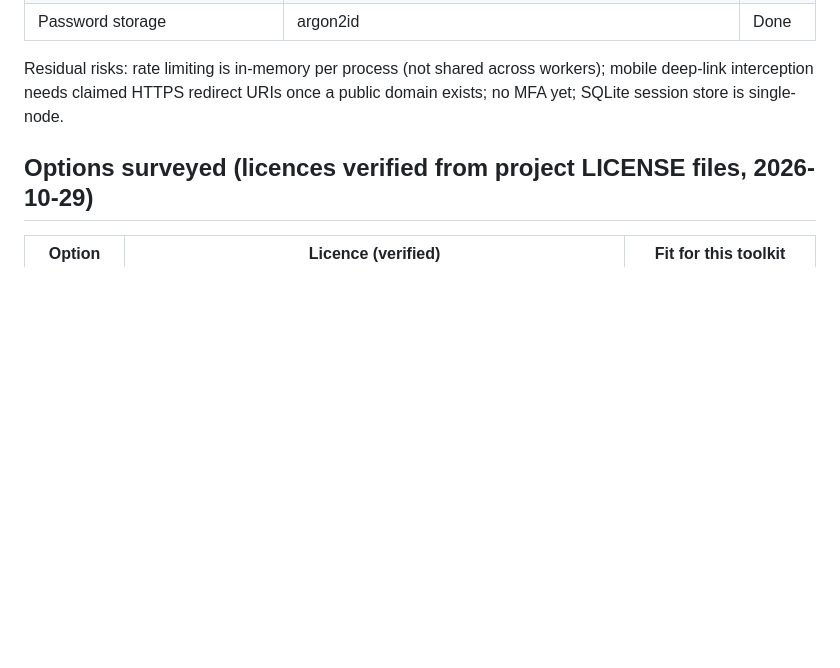
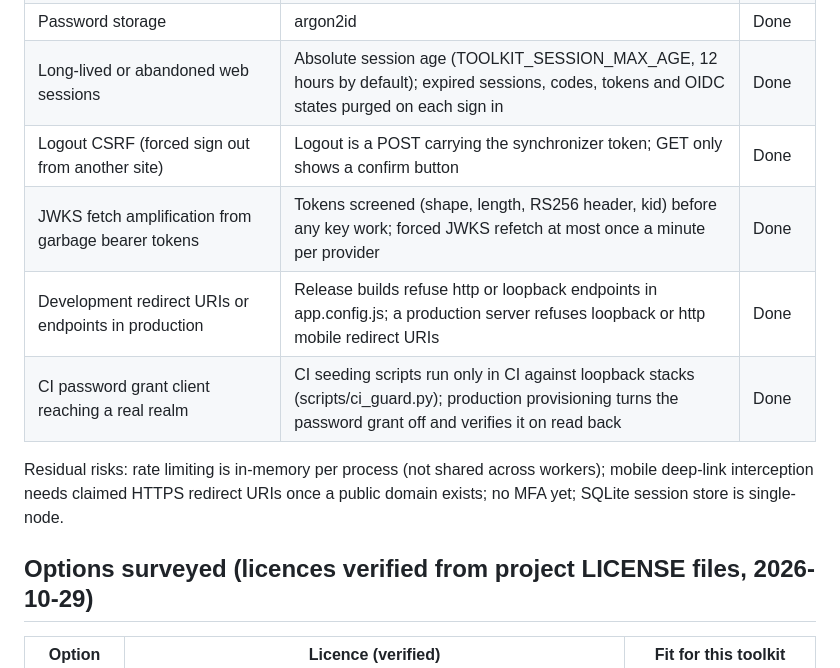
Before and after one commit to MaisySen/office-toolkit, a Markdown page: docs/auth-assessment.md, the part around the change. GitHub-like rendering; blank space fills up the shorter version.

Commit message:
docs: record the five review hardening items as done
Adds the session age, POST logout, bounded JWKS fetching, release
endpoint and CI password grant controls to the threat model table in
docs/auth-assessment.md, each with where it is enforced.

```diff
--- a/docs/auth-assessment.md
+++ b/docs/auth-assessment.md
@@ -19,6 +19,11 @@ PKCE (RFC 7636) against the toolkit's own provider.
 | Brute force on login | Per-account lockout after repeated failures | Done |
 | Bootstrap account takeover (first-run registration open on a public URL) | Registration closed unless TOOLKIT_BOOTSTRAP_TOKEN is set; token required for the first account; never exposed unauthenticated to a public network | Done |
 | Password storage | argon2id | Done |
+| Long-lived or abandoned web sessions | Absolute session age (TOOLKIT_SESSION_MAX_AGE, 12 hours by default); expired sessions, codes, tokens and OIDC states purged on each sign in | Done |
+| Logout CSRF (forced sign out from another site) | Logout is a POST carrying the synchronizer token; GET only shows a confirm button | Done |
+| JWKS fetch amplification from garbage bearer tokens | Tokens screened (shape, length, RS256 header, kid) before any key work; forced JWKS refetch at most once a minute per provider | Done |
+| Development redirect URIs or endpoints in production | Release builds refuse http or loopback endpoints in app.config.js; a production server refuses loopback or http mobile redirect URIs | Done |
+| CI password grant client reaching a real realm | CI seeding scripts run only in CI against loopback stacks (scripts/ci_guard.py); production provisioning turns the password grant off and verifies it on read back | Done |
 
 Residual risks: rate limiting is in-memory per process (not shared across
 workers); mobile deep-link interception needs claimed HTTPS redirect URIs
```
